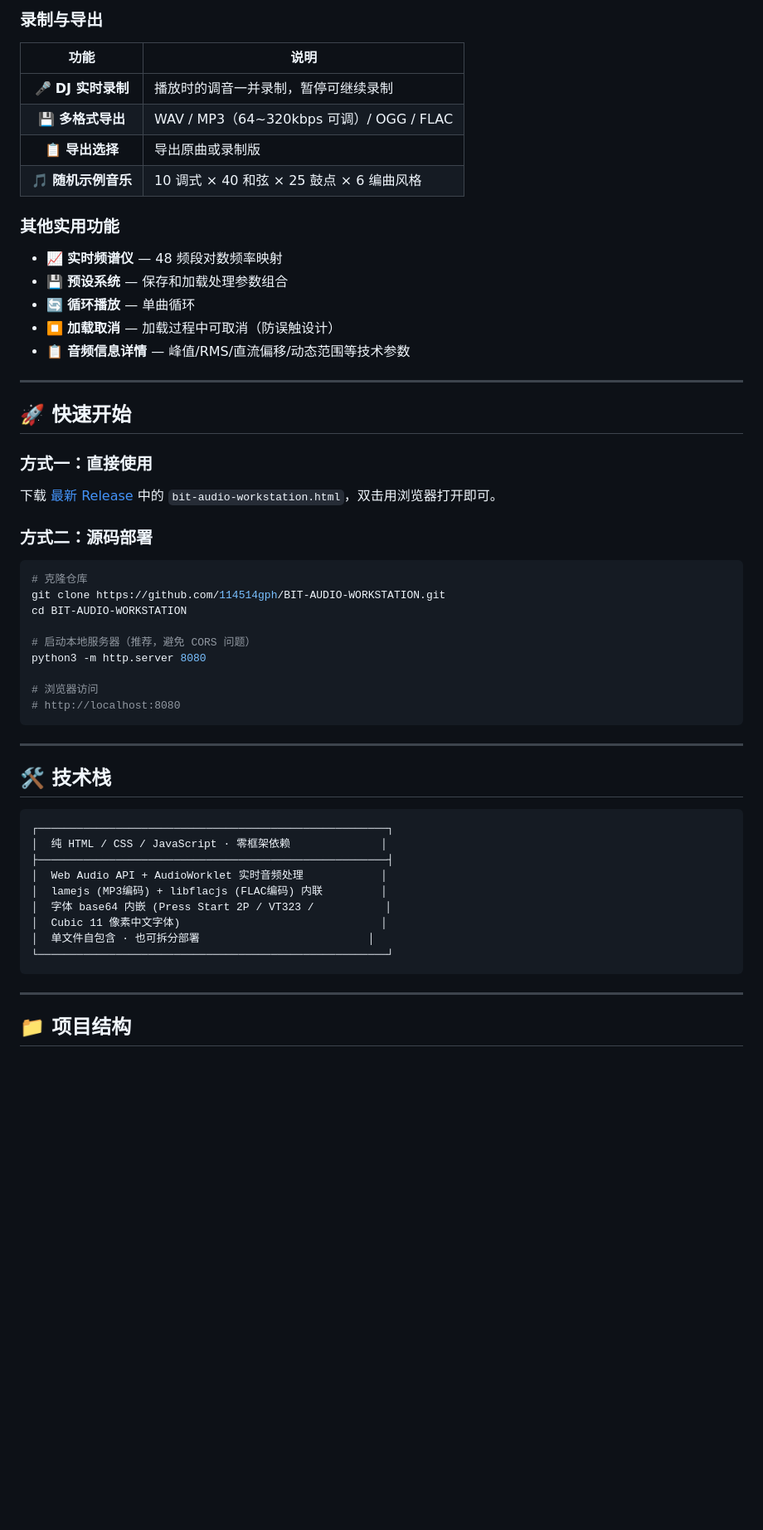
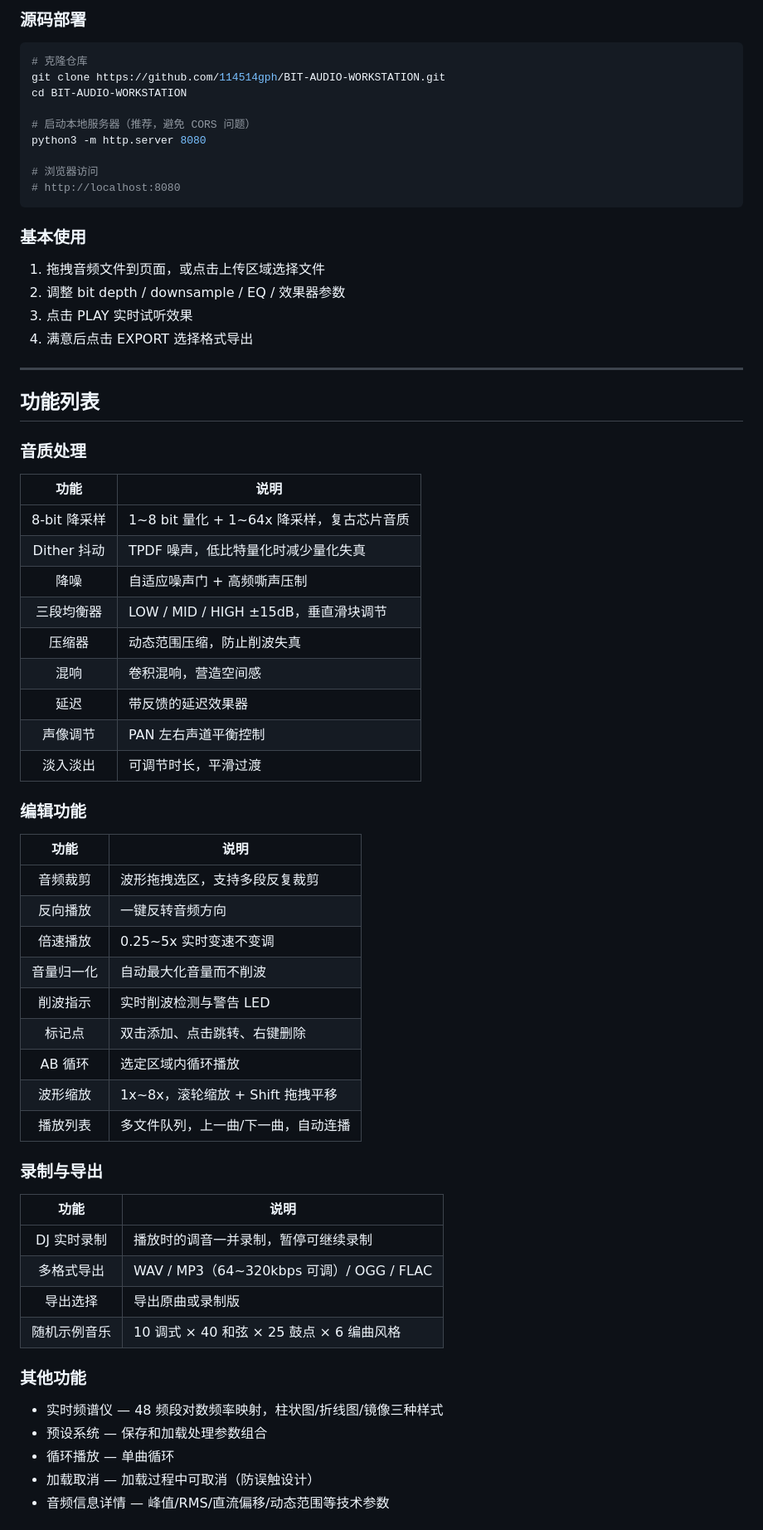
Before and after one commit to 114514gph/BIT-AUDIO-WORKSTATION, a Markdown page: README.md, the part around one of its changes. Shown at 83% size. Drawn GitHub-style; blank space fills up the shorter version.

Commit message:
docs: 重新设计 README，标准层级结构 + 徽章系统，去除 emoji

````diff
--- a/README.md
+++ b/README.md
@@ -58,29 +47,4 @@
-### 录制与导出
-
-| 功能 | 说明 |
-|:----:|------|
-| 🎤 **DJ 实时录制** | 播放时的调音一并录制，暂停可继续录制 |
-| 💾 **多格式导出** | WAV / MP3（64~320kbps 可调）/ OGG / FLAC |
-| 📋 **导出选择** | 导出原曲或录制版 |
-| 🎵 **随机示例音乐** | 10 调式 × 40 和弦 × 25 鼓点 × 6 编曲风格 |
-
-### 其他实用功能
-
-- 📈 **实时频谱仪** — 48 频段对数频率映射
-- 💾 **预设系统** — 保存和加载处理参数组合
-- 🔄 **循环播放** — 单曲循环
-- ⏹️ **加载取消** — 加载过程中可取消（防误触设计）
-- 📋 **音频信息详情** — 峰值/RMS/直流偏移/动态范围等技术参数
-
----
-
-## 🚀 快速开始
-
-### 方式一：直接使用
-
-下载 [最新 Release](https://github.com/114514gph/BIT-AUDIO-WORKSTATION/releases) 中的 `bit-audio-workstation.html`，双击用浏览器打开即可。
-
-### 方式二：源码部署
+### 源码部署
 
 ```bash
 # 克隆仓库
@@ -94,22 +58,59 @@ python3 -m http.server 8080
 # http://localhost:8080
 ```
 
----
+### 基本使用
 
-## 🛠️ 技术栈
-
-```
-┌──────────────────────────────────────────────────────┐
-│  纯 HTML / CSS / JavaScript · 零框架依赖              │
-├──────────────────────────────────────────────────────┤
-│  Web Audio API + AudioWorklet 实时音频处理            │
-│  lamejs (MP3编码) + libflacjs (FLAC编码) 内联         │
-│  字体 base64 内嵌 (Press Start 2P / VT323 /           │
-│  Cubic 11 像素中文字体)                               │
-│  单文件自包含 · 也可拆分部署                          │
-└──────────────────────────────────────────────────────┘
-```
+1. 拖拽音频文件到页面，或点击上传区域选择文件
+2. 调整 bit depth / downsample / EQ / 效果器参数
+3. 点击 PLAY 实时试听效果
+4. 满意后点击 EXPORT 选择格式导出
 
 ---
 
-## 📁 项目结构
+## 功能列表
+
+### 音质处理
+
+| 功能 | 说明 |
+|:----:|------|
+| 8-bit 降采样 | 1~8 bit 量化 + 1~64x 降采样，复古芯片音质 |
+| Dither 抖动 | TPDF 噪声，低比特量化时减少量化失真 |
+| 降噪 | 自适应噪声门 + 高频嘶声压制 |
+| 三段均衡器 | LOW / MID / HIGH ±15dB，垂直滑块调节 |
+| 压缩器 | 动态范围压缩，防止削波失真 |
+| 混响 | 卷积混响，营造空间感 |
+| 延迟 | 带反馈的延迟效果器 |
+| 声像调节 | PAN 左右声道平衡控制 |
+| 淡入淡出 | 可调节时长，平滑过渡 |
+
+### 编辑功能
+
+| 功能 | 说明 |
+|:----:|------|
+| 音频裁剪 | 波形拖拽选区，支持多段反复裁剪 |
+| 反向播放 | 一键反转音频方向 |
+| 倍速播放 | 0.25~5x 实时变速不变调 |
+| 音量归一化 | 自动最大化音量而不削波 |
+| 削波指示 | 实时削波检测与警告 LED |
+| 标记点 | 双击添加、点击跳转、右键删除 |
+| AB 循环 | 选定区域内循环播放 |
+| 波形缩放 | 1x~8x，滚轮缩放 + Shift 拖拽平移 |
+| 播放列表 | 多文件队列，上一曲/下一曲，自动连播 |
+
+### 录制与导出
+
+| 功能 | 说明 |
+|:----:|------|
+| DJ 实时录制 | 播放时的调音一并录制，暂停可继续录制 |
+| 多格式导出 | WAV / MP3（64~320kbps 可调）/ OGG / FLAC |
+| 导出选择 | 导出原曲或录制版 |
+| 随机示例音乐 | 10 调式 × 40 和弦 × 25 鼓点 × 6 编曲风格 |
+
+### 其他功能
+
+- 实时频谱仪 — 48 频段对数频率映射，柱状图/折线图/镜像三种样式
+- 预设系统 — 保存和加载处理参数组合
+- 循环播放 — 单曲循环
+- 加载取消 — 加载过程中可取消（防误触设计）
+- 音频信息详情 — 峰值/RMS/直流偏移/动态范围等技术参数
+
````
Also changed, not shown: other parts of README.md (+104 -82 lines).
